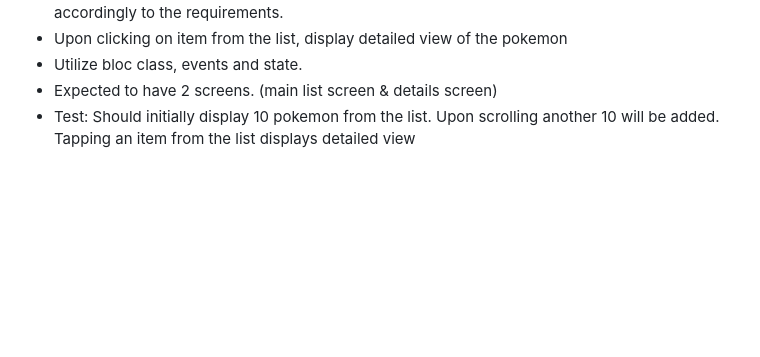
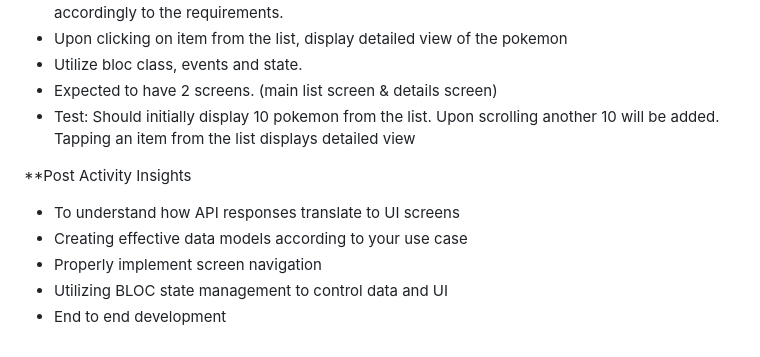
Before and after one commit to rhenoa24/flutter-study-guide, a Markdown page: README.md, the part around the change. GitHub-like rendering; blank space fills up the shorter version.

Commit message:
Enhance README with Post Activity Insights
Added section on Post Activity Insights for better understanding of API and UI integration.

```diff
--- a/README.md
+++ b/README.md
@@ -252,3 +252,10 @@ Additional thoughts:
 - Utilize bloc class, events and state.
 - Expected to have 2 screens. (main list screen & details screen)
 - Test: Should initially display 10 pokemon from the list. Upon scrolling another 10 will be added. Tapping an item from the list displays detailed view
+
+**Post Activity Insights
+- To understand how API responses translate to UI screens
+- Creating effective data models according to your use case
+- Properly implement screen navigation
+- Utilizing BLOC state management to control data and UI
+- End to end development
```
